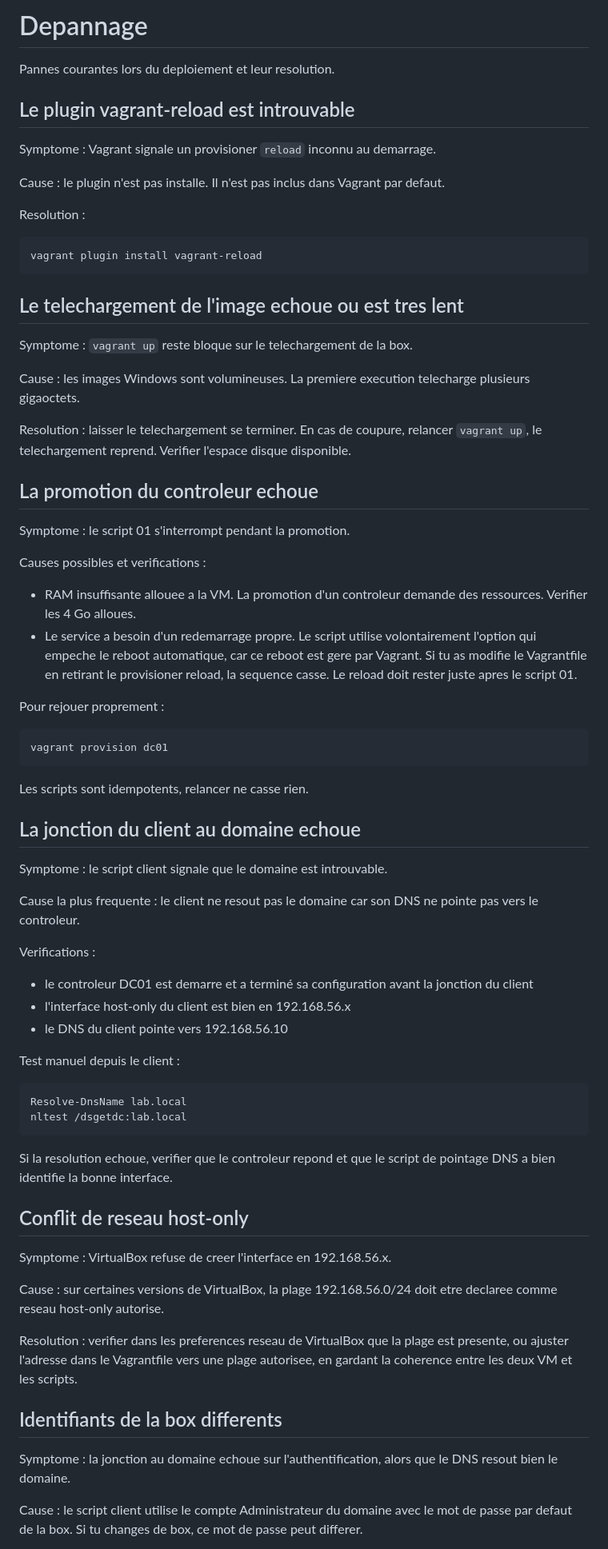
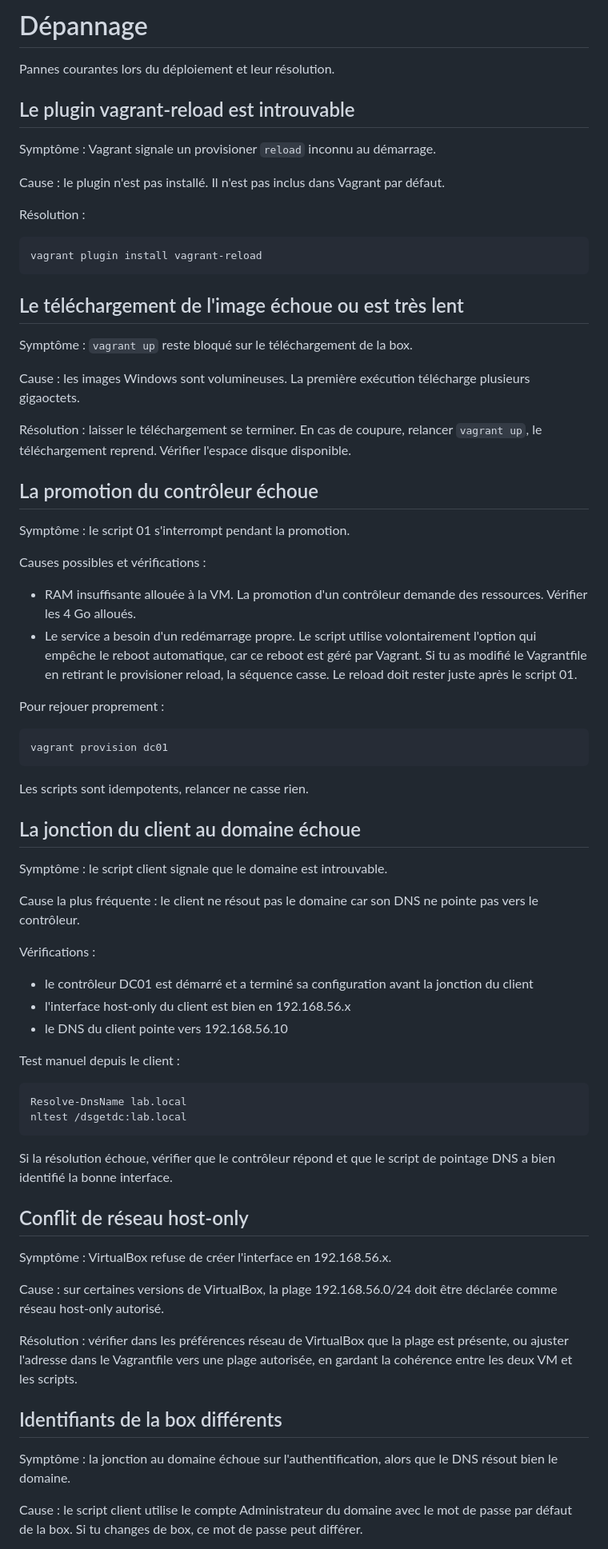
Before and after one commit to Cyber31000/ad-secure-lab, a Markdown page: docs/troubleshooting.md, the part around one of its changes. Shown at 80% size. GitHub-like rendering.

Commit message:
docs: correction orthographique de troubleshooting.md

````diff
--- a/docs/troubleshooting.md
+++ b/docs/troubleshooting.md
@@ -1,35 +1,35 @@
-# Depannage
+# Dépannage
 
-Pannes courantes lors du deploiement et leur resolution.
+Pannes courantes lors du déploiement et leur résolution.
 
 ## Le plugin vagrant-reload est introuvable
 
-Symptome : Vagrant signale un provisioner `reload` inconnu au demarrage.
+Symptôme : Vagrant signale un provisioner `reload` inconnu au démarrage.
 
-Cause : le plugin n'est pas installe. Il n'est pas inclus dans Vagrant par defaut.
+Cause : le plugin n'est pas installé. Il n'est pas inclus dans Vagrant par défaut.
 
-Resolution :
+Résolution :
 
 ```bash
 vagrant plugin install vagrant-reload
 ```
 
-## Le telechargement de l'image echoue ou est tres lent
+## Le téléchargement de l'image échoue ou est très lent
 
-Symptome : `vagrant up` reste bloque sur le telechargement de la box.
+Symptôme : `vagrant up` reste bloqué sur le téléchargement de la box.
 
-Cause : les images Windows sont volumineuses. La premiere execution telecharge plusieurs gigaoctets.
+Cause : les images Windows sont volumineuses. La première exécution télécharge plusieurs gigaoctets.
 
-Resolution : laisser le telechargement se terminer. En cas de coupure, relancer `vagrant up`, le telechargement reprend. Verifier l'espace disque disponible.
+Résolution : laisser le téléchargement se terminer. En cas de coupure, relancer `vagrant up`, le téléchargement reprend. Vérifier l'espace disque disponible.
 
-## La promotion du controleur echoue
+## La promotion du contrôleur échoue
 
-Symptome : le script 01 s'interrompt pendant la promotion.
+Symptôme : le script 01 s'interrompt pendant la promotion.
 
-Causes possibles et verifications :
+Causes possibles et vérifications :
 
-- RAM insuffisante allouee a la VM. La promotion d'un controleur demande des ressources. Verifier les 4 Go alloues.
-- Le service a besoin d'un redemarrage propre. Le script utilise volontairement l'option qui empeche le reboot automatique, car ce reboot est gere par Vagrant. Si tu as modifie le Vagrantfile en retirant le provisioner reload, la sequence casse. Le reload doit rester juste apres le script 01.
+- RAM insuffisante allouée à la VM. La promotion d'un contrôleur demande des ressources. Vérifier les 4 Go alloués.
+- Le service a besoin d'un redémarrage propre. Le script utilise volontairement l'option qui empêche le reboot automatique, car ce reboot est géré par Vagrant. Si tu as modifié le Vagrantfile en retirant le provisioner reload, la séquence casse. Le reload doit rester juste après le script 01.
 
 Pour rejouer proprement :
 
@@ -39,15 +39,15 @@ vagrant provision dc01
 
 Les scripts sont idempotents, relancer ne casse rien.
 
-## La jonction du client au domaine echoue
+## La jonction du client au domaine échoue
 
-Symptome : le script client signale que le domaine est introuvable.
+Symptôme : le script client signale que le domaine est introuvable.
 
-Cause la plus frequente : le client ne resout pas le domaine car son DNS ne pointe pas vers le controleur.
+Cause la plus fréquente : le client ne résout pas le domaine car son DNS ne pointe pas vers le contrôleur.
 
-Verifications :
+Vérifications :
 
-- le controleur DC01 est demarre et a terminé sa configuration avant la jonction du client
+- le contrôleur DC01 est démarré et a terminé sa configuration avant la jonction du client
 - l'interface host-only du client est bien en 192.168.56.x
 - le DNS du client pointe vers 192.168.56.10
 
@@ -58,19 +58,19 @@ Resolve-DnsName lab.local
 nltest /dsgetdc:lab.local
 ```
 
-Si la resolution echoue, verifier que le controleur repond et que le script de pointage DNS a bien identifie la bonne interface.
+Si la résolution échoue, vérifier que le contrôleur répond et que le script de pointage DNS a bien identifié la bonne interface.
 
-## Conflit de reseau host-only
+## Conflit de réseau host-only
 
-Symptome : VirtualBox refuse de creer l'interface en 192.168.56.x.
+Symptôme : VirtualBox refuse de créer l'interface en 192.168.56.x.
 
-Cause : sur certaines versions de VirtualBox, la plage 192.168.56.0/24 doit etre declaree comme reseau host-only autorise.
+Cause : sur certaines versions de VirtualBox, la plage 192.168.56.0/24 doit être déclarée comme réseau host-only autorisé.
 
-Resolution : verifier dans les preferences reseau de VirtualBox que la plage est presente, ou ajuster l'adresse dans le Vagrantfile vers une plage autorisee, en gardant la coherence entre les deux VM et les scripts.
+Résolution : vérifier dans les préférences réseau de VirtualBox que la plage est présente, ou ajuster l'adresse dans le Vagrantfile vers une plage autorisée, en gardant la cohérence entre les deux VM et les scripts.
 
-## Identifiants de la box differents
+## Identifiants de la box différents
 
-Symptome : la jonction au domaine echoue sur l'authentification, alors que le DNS resout bien le domaine.
+Symptôme : la jonction au domaine échoue sur l'authentification, alors que le DNS résout bien le domaine.
 
-Cause : le script client utilise le compte Administrateur du domaine avec le mot de passe par defaut de la box. Si tu changes de box, ce mot de passe peut differer.
+Cause : le script client utilise le compte Administrateur du domaine avec le mot de passe par défaut de la box. Si tu changes de box, ce mot de passe peut différer.
 
````
Also changed, not shown: other parts of docs/troubleshooting.md (+2 -2 lines).
